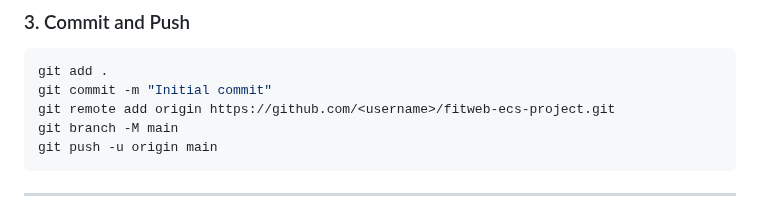
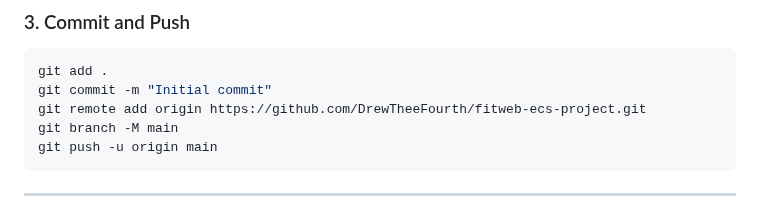
Before and after one commit to DrewTheeFourth/FitWeb-App, a Markdown page: README.md, the part around the change. GitHub-like rendering.

````diff
--- a/README.md
+++ b/README.md
@@ -194,7 +194,7 @@ terraform.tfvars
 ```bash
 git add .
 git commit -m "Initial commit"
-git remote add origin https://github.com/<username>/fitweb-ecs-project.git
+git remote add origin https://github.com/DrewTheeFourth/fitweb-ecs-project.git
 git branch -M main
 git push -u origin main
 ```
````
